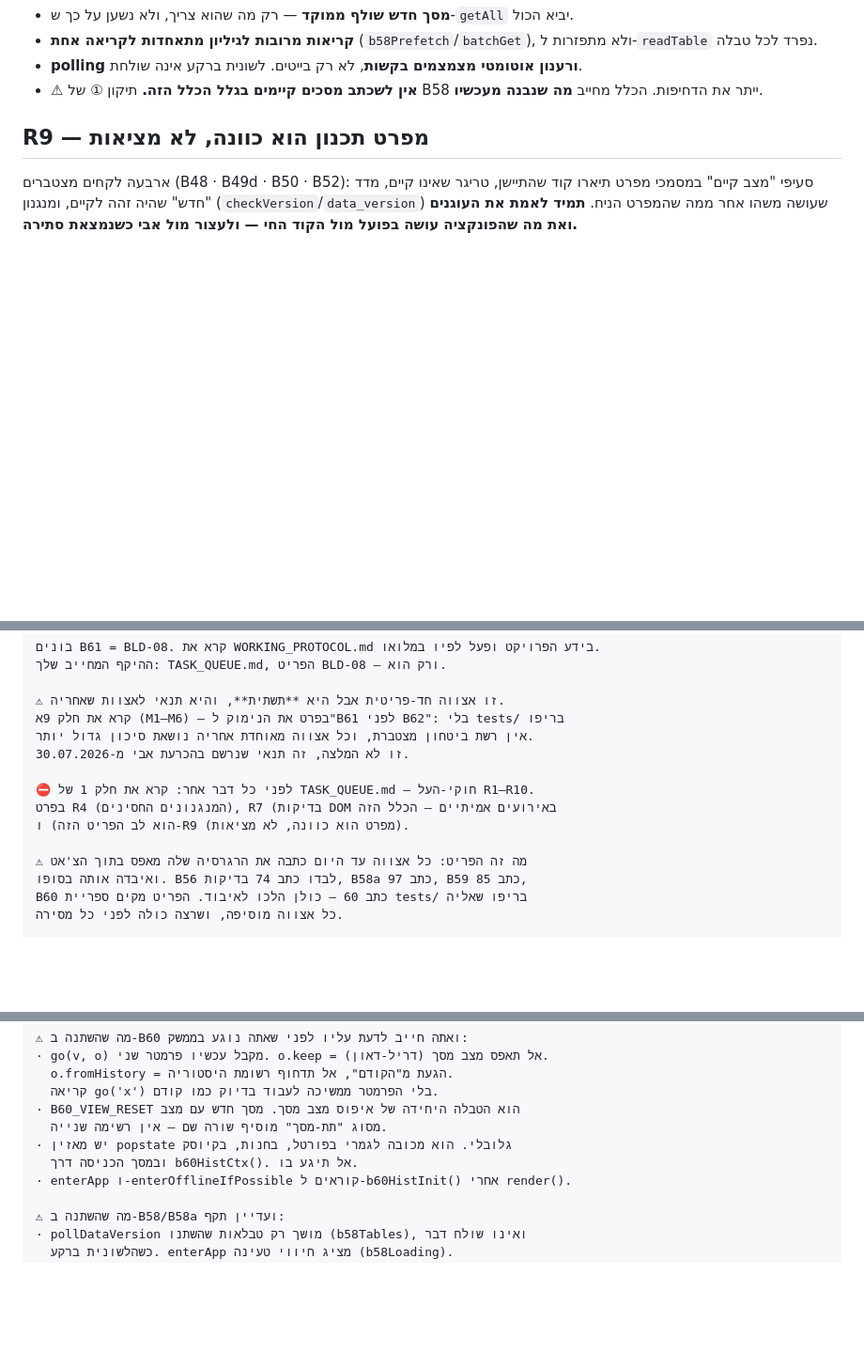
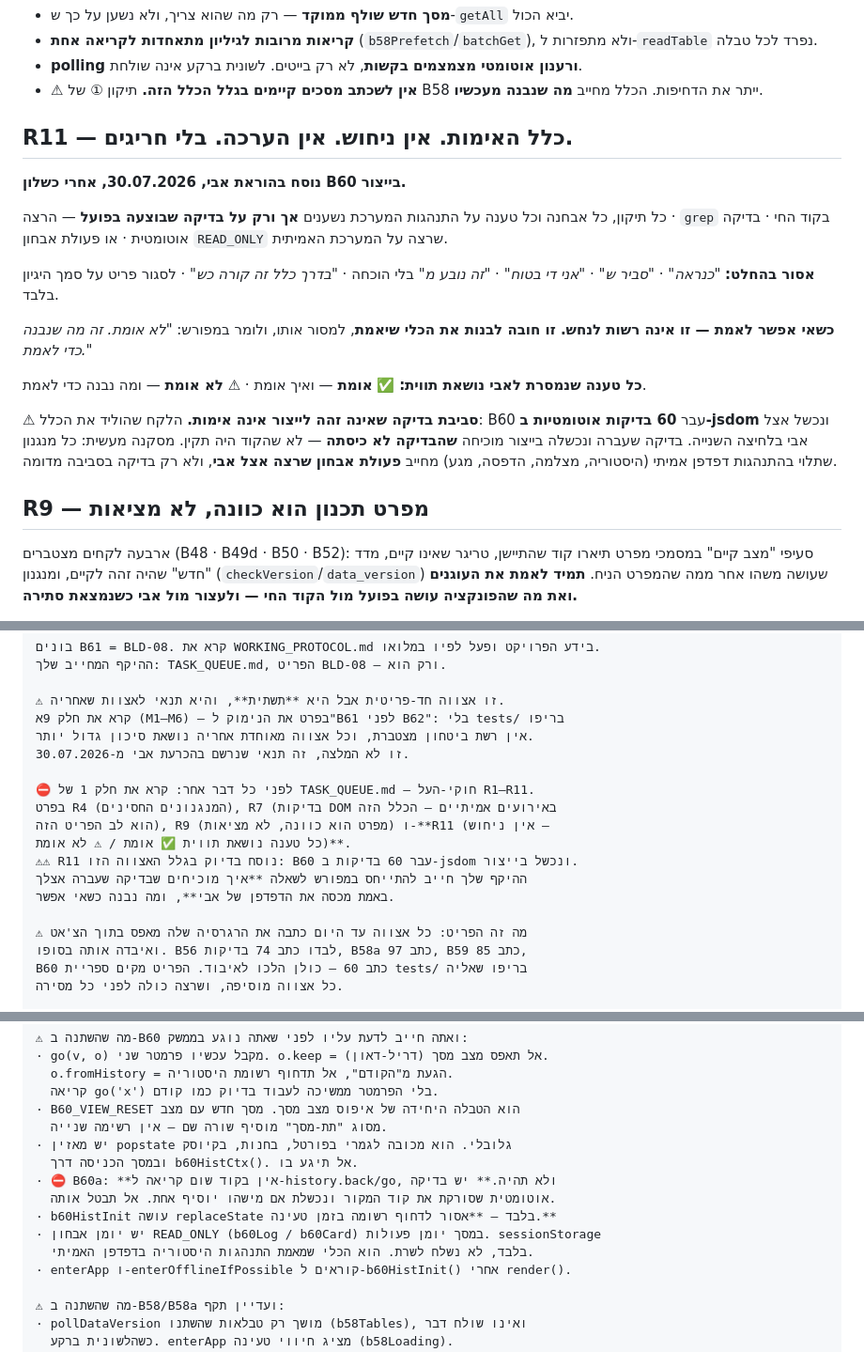
Before and after one commit to aviav4433-cell/mapa-noble, a Markdown page: TASK_QUEUE.md, 3 parts joined by grey strips. Shown at 94% size. Rendered like a GitHub page; blank space fills up the shorter version.

Commit message:
Revise TASK_QUEUE.md with new updates and rules
Updated task queue details and added validation rules for R11.

```diff
--- a/TASK_QUEUE.md
+++ b/TASK_QUEUE.md
@@ -126,6 +126,28 @@
 - **polling ורענון אוטומטי מצמצמים בקשות**, לא רק בייטים. לשונית ברקע אינה שולחת.
 - ⚠ **אין לשכתב מסכים קיימים בגלל הכלל הזה.** תיקון ① של B58 ייתר את הדחיפות.
   הכלל מחייב **מה שנבנה מעכשיו**.
+
+## R11 — כלל האימות. אין ניחוש. אין הערכה. בלי חריגים.
+**נוסח בהוראת אבי, 30.07.2026, אחרי כשלון B60 בייצור.**
+
+כל תיקון, כל אבחנה וכל טענה על התנהגות המערכת נשענים **אך ורק על בדיקה
+שבוצעה בפועל** — הרצה · `grep` בקוד החי · בדיקה אוטומטית · או פעולת אבחון
+`READ_ONLY` שרצה על המערכת האמיתית.
+
+**אסור בהחלט:** *"כנראה"* · *"סביר ש"* · *"אני די בטוח"* · *"זה נובע מ"* בלי
+הוכחה · *"בדרך כלל זה קורה כש"* · לסגור פריט על סמך היגיון בלבד.
+
+**כשאי אפשר לאמת — זו אינה רשות לנחש. זו חובה לבנות את הכלי שיאמת**, למסור
+אותו, ולומר במפורש: *"לא אומת. זה מה שנבנה כדי לאמת."*
+
+**כל טענה שנמסרת לאבי נושאת תווית:**
+✅ **אומת** — ואיך אומת · ⚠ **לא אומת** — ומה נבנה כדי לאמת.
+
+⚠ **סביבת בדיקה שאינה זהה לייצור אינה אימות.** הלקח שהוליד את הכלל: B60 עבר
+**60 בדיקות אוטומטיות ב-jsdom** ונכשל אצל אבי בלחיצה השנייה. בדיקה שעברה
+ונכשלה בייצור מוכיחה **שהבדיקה לא כיסתה** — לא שהקוד היה תקין.
+מסקנה מעשית: כל מנגנון שתלוי בהתנהגות דפדפן אמיתי (היסטוריה, מצלמה, הדפסה,
+מגע) מחייב **פעולת אבחון שרצה אצל אבי**, ולא רק בדיקה בסביבה מדומה.
 
 ## R9 — מפרט תכנון הוא כוונה, לא מציאות
 ארבעה לקחים מצטברים (B48 · B49d · B50 · B52): סעיפי "מצב קיים" במסמכי מפרט תיארו קוד
@@ -888,9 +910,13 @@ TASK_QUEUE.md מלא (כל פריטי האצווה מסומנים ✅) + HANDOFF
 אין רשת ביטחון מצטברת, וכל אצווה מאוחדת אחריה נושאת סיכון גדול יותר.
 זו לא המלצה, זה תנאי שנרשם בהכרעת אבי מ-30.07.2026.
 
-⛔ לפני כל דבר אחר: קרא את חלק 1 של TASK_QUEUE.md — חוקי-העל R1–R10.
+⛔ לפני כל דבר אחר: קרא את חלק 1 של TASK_QUEUE.md — חוקי-העל R1–R11.
 בפרט R4 (המנגנונים החסינים), R7 (בדיקות DOM באירועים אמיתיים — הכלל הזה
-הוא לב הפריט הזה) ו-R9 (מפרט הוא כוונה, לא מציאות).
+הוא לב הפריט הזה), R9 (מפרט הוא כוונה, לא מציאות) ו-**R11 (אין ניחוש —
+כל טענה נושאת תווית ✅ אומת / ⚠ לא אומת)**.
+⚠⚠ R11 נוסח בדיוק בגלל האצווה הזו: B60 עבר 60 בדיקות ב-jsdom ונכשל בייצור.
+ההיקף שלך חייב להתייחס במפורש לשאלה **איך מוכיחים שבדיקה שעברה אצלך
+באמת מכסה את הדפדפן של אבי**, ומה נבנה כשאי אפשר.
 
 ⚠ מה זה הפריט: כל אצווה עד היום כתבה את הרגרסיה שלה מאפס בתוך הצ'אט
 ואיבדה אותה בסופו. B56 לבדו כתב 74 בדיקות, B58a כתב 97, B59 כתב 85,
@@ -922,6 +948,11 @@ B60 כתב 60 — כולן הלכו לאיבוד. הפריט מקים ספריי
   מסוג "תת-מסך" מוסיף שורה שם — אין רשימה שנייה.
 · יש מאזין popstate גלובלי. הוא מכובה לגמרי בפורטל, בחנות, בקיוסק
   ובמסך הכניסה דרך b60HistCtx(). אל תיגע בו.
+· ⛔ B60a: **אין בקוד שום קריאה ל-history.back/go, ולא תהיה.** יש בדיקה
+  אוטומטית שסורקת את קוד המקור ונכשלת אם מישהו יוסיף אחת. אל תבטל אותה.
+· b60HistInit עושה replaceState בלבד — **אסור לדחוף רשומה בזמן טעינה.**
+· יש יומן אבחון READ_ONLY (b60Log / b60Card) במסך יומן פעולות. sessionStorage
+  בלבד, לא נשלח לשרת. הוא הכלי שמאמת התנהגות היסטוריה בדפדפן האמיתי.
 · enterApp ו-enterOfflineIfPossible קוראים ל-b60HistInit() אחרי render().
 
 ⚠ מה שהשתנה ב-B58/B58a ועדיין תקף:
```
Also changed, not shown: other parts of TASK_QUEUE.md (+3 -3 lines).
